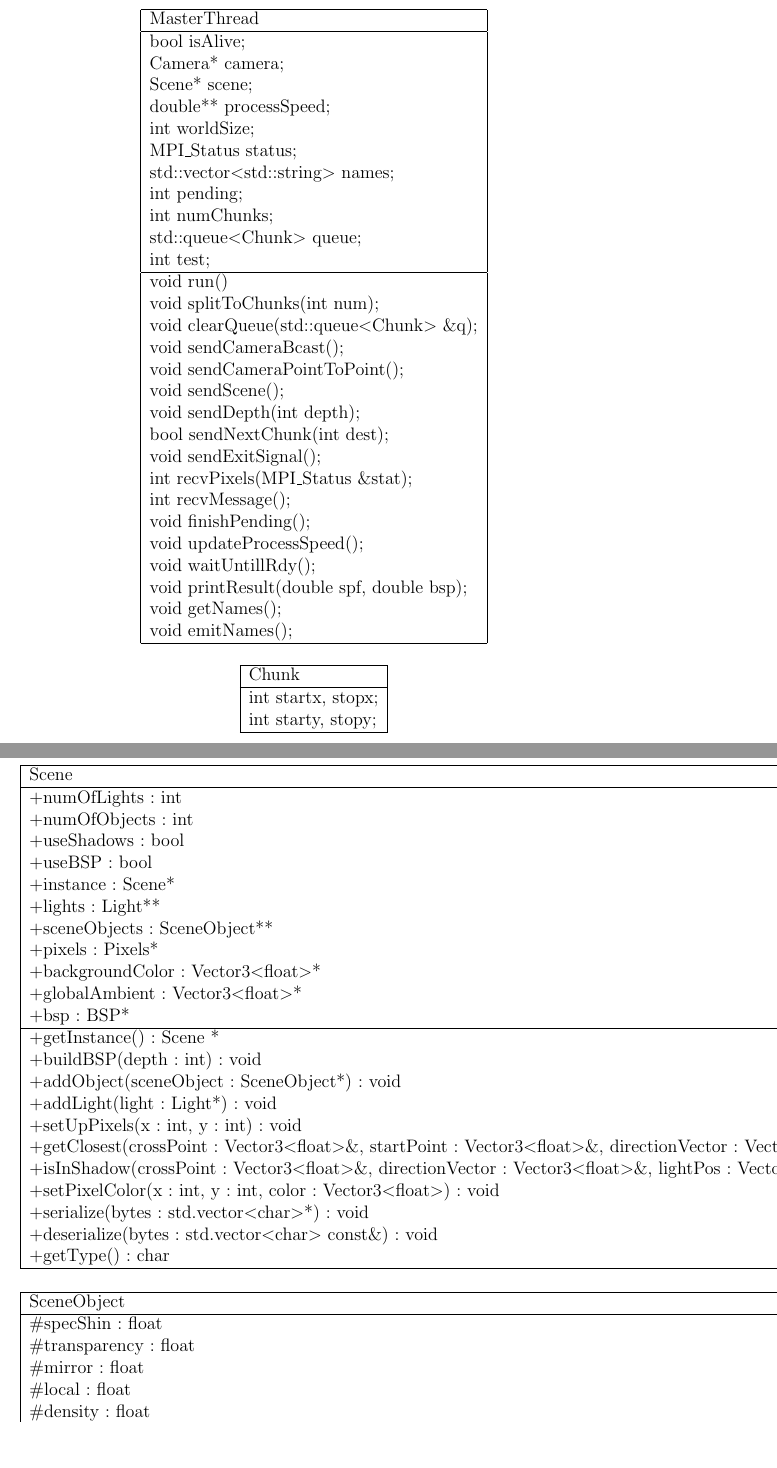
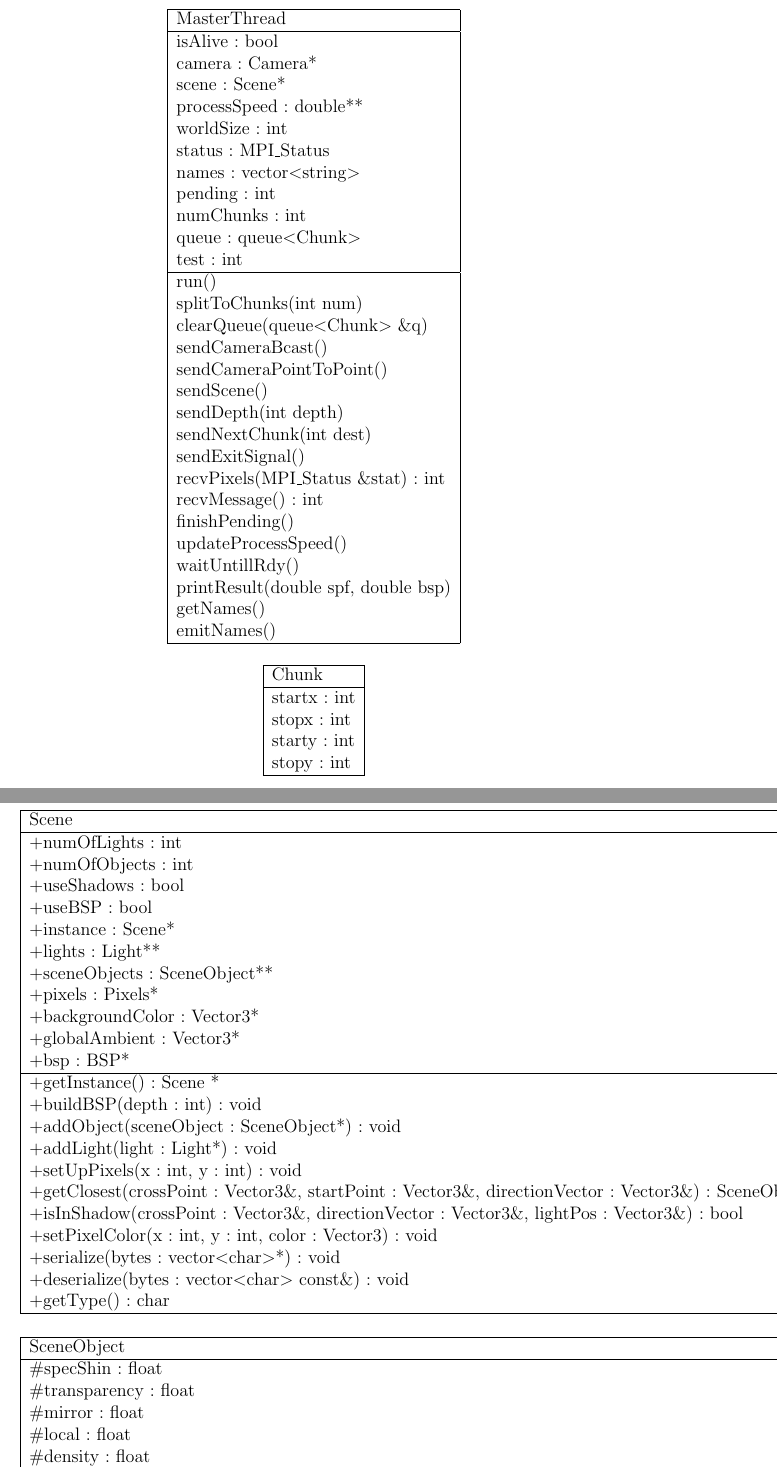
Before and after one commit to MGniew/ParallelRayTracingThesis, a LaTeX thesis (thesis.tex, which reads chapters/projekt.tex): two parts of pages 31 and 33 of 42, joined at a grey line, cut so that both start at the same text, the shorter picture padded with empty space. Compiled offline with pdfLaTeX.

Commit message:
projekt in progress 2

```diff
--- a/chapters/projekt.tex
+++ b/chapters/projekt.tex
@@ -151,35 +141,35 @@
     \begin{tabular}{|l|}
     \hline
     MasterThread  \\ \hline
-    bool isAlive; \\
-    Camera* camera; \\
-    Scene* scene; \\
-     double** processSpeed; \\
-         int worldSize; \\
-    MPI\_Status status; \\
-        std::vector$<$std::string$>$ names; \\
-    int pending; \\
-    int numChunks; \\
-    std::queue$<$Chunk$>$ queue; \\
-    int test; \\
+    isAlive : bool \\
+    camera : Camera* \\
+    scene : Scene* \\
+    processSpeed : double** \\
+    worldSize : int \\
+    status : MPI\_Status \\
+    names : vector$<$string$>$ \\
+    pending : int \\
+    numChunks : int \\
+    queue : queue$<$Chunk$>$ \\
+    test : int \\
     \hline
-	void run() \\
-	void splitToChunks(int num); \\
-	 void clearQueue(std::queue$<$Chunk$>$ \&q); \\
-    void sendCameraBcast(); \\
-    void sendCameraPointToPoint(); \\
-    void sendScene(); \\
-    void sendDepth(int depth); \\
-    bool sendNextChunk(int dest); \\
-    void sendExitSignal(); \\
-    int recvPixels(MPI\_Status \&stat); \\
-    int recvMessage(); \\
-    void finishPending(); \\
-    void updateProcessSpeed(); \\
-    void waitUntillRdy(); \\
-    void printResult(double spf, double bsp); \\
-    void getNames(); \\
-    void emitNames(); \\
+	run() \\
+	splitToChunks(int num) \\
+	clearQueue(queue$<$Chunk$>$ \&q) \\
+    sendCameraBcast() \\
+    sendCameraPointToPoint() \\
+    sendScene() \\
+    sendDepth(int depth) \\
+    sendNextChunk(int dest) \\
+    sendExitSignal() \\
+    recvPixels(MPI\_Status \&stat) : int \\
+    recvMessage() : int \\
+    finishPending() \\
+    updateProcessSpeed() \\
+    waitUntillRdy() \\
+    printResult(double spf, double bsp) \\
+    getNames() \\
+    emitNames() \\
 	\hline
     \end{tabular}
 \end{center}
@@ -189,8 +179,10 @@
     \begin{tabular}{|l|}
     \hline
     Chunk \\ \hline
-    int startx, stopx; \\
-    int starty, stopy;  \\
+    startx : int \\
+    stopx : int \\
+    starty : int \\
+    stopy : int \\
     \hline
     \end{tabular}
 \end{center}
@@ -261,8 +253,8 @@
     +lights : Light** \\
     +sceneObjects : SceneObject** \\
     +pixels : Pixels* \\
-    +backgroundColor : Vector3$<$float$>$* \\
-    +globalAmbient : Vector3$<$float$>$* \\
+    +backgroundColor : Vector3* \\
+    +globalAmbient : Vector3* \\
     +bsp : BSP* \\
     \hline
 	+getInstance() : Scene * \\
@@ -270,11 +262,11 @@
 	+addObject(sceneObject : SceneObject*) : void \\
 	+addLight(light : Light*) : void \\
 	+setUpPixels(x : int, y : int) : void \\
-	+getClosest(crossPoint : Vector3$<$float$>$\&, startPoint : Vector3$<$float$>$\&, directionVector : Vector3$<$float$>$\&) : SceneObject * \\
-	+isInShadow(crossPoint : Vector3$<$float$>$\&, directionVector : Vector3$<$float$>$\&, lightPos : Vector3$<$float$>$\&) : bool \\
-	+setPixelColor(x : int, y : int, color : Vector3$<$float$>$) : void \\
-	+serialize(bytes : std.vector$<$char$>$*) : void \\
-	+deserialize(bytes : std.vector$<$char$>$ const\&) : void \\
+	+getClosest(crossPoint : Vector3\&, startPoint : Vector3\&, directionVector : Vector3\&) : SceneObject * \\
+	+isInShadow(crossPoint : Vector3\&, directionVector : Vector3\&, lightPos : Vector3\&) : bool \\
+	+setPixelColor(x : int, y : int, color : Vector3) : void \\
+	+serialize(bytes : vector$<$char$>$*) : void \\
+	+deserialize(bytes : vector$<$char$>$ const\&) : void \\
 	+getType() : char \\
 	\hline
     \end{tabular}
@@ -289,6 +281,4 @@
     \#mirror : float \\
     \#local : float \\
     \#density : float \\
-    \#amb : Vector3$<$float$>$* \\
-    \#dif : Vector3$<$float$>$* \\
-    \#spec : Vector3$<$float$>$* \\
+    \#amb : Vector3* \\
```
Also changed, not shown: thesis.pdf, chapters/projekt.tex (134 more changed lines).
